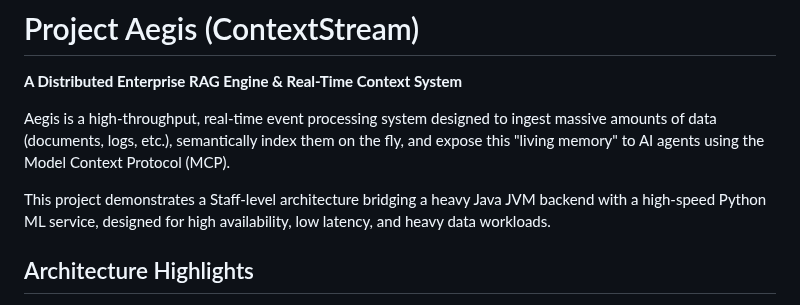
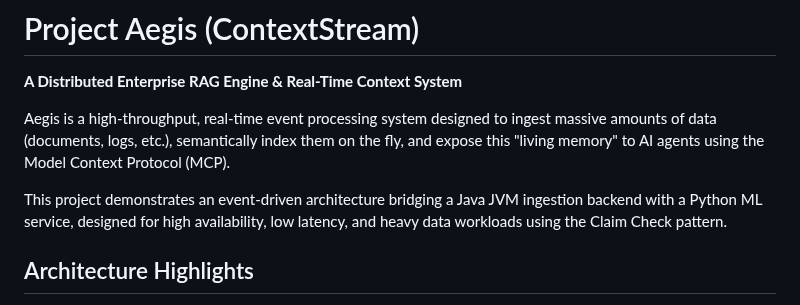
Before and after one commit to kusuridheeraj/Aegis, a Markdown page: README.md, the part around the change. Rendered like a GitHub page.

Commit message:
docs: remove marketing buzzwords from readme to focus purely on technical architecture

```diff
--- a/README.md
+++ b/README.md
@@ -4,7 +4,7 @@
 
 Aegis is a high-throughput, real-time event processing system designed to ingest massive amounts of data (documents, logs, etc.), semantically index them on the fly, and expose this "living memory" to AI agents using the Model Context Protocol (MCP).
 
-This project demonstrates a Staff-level architecture bridging a heavy Java JVM backend with a high-speed Python ML service, designed for high availability, low latency, and heavy data workloads.
+This project demonstrates an event-driven architecture bridging a Java JVM ingestion backend with a Python ML service, designed for high availability, low latency, and heavy data workloads using the Claim Check pattern.
 
 ## Architecture Highlights
 * **The Heavy Lifter (Java / Spring Boot):** Acts as the API Gateway and Orchestrator. Handles massive document uploads using the **Claim Check Pattern**, streaming payloads to MinIO and publishing lightweight events to Apache Kafka.
```
